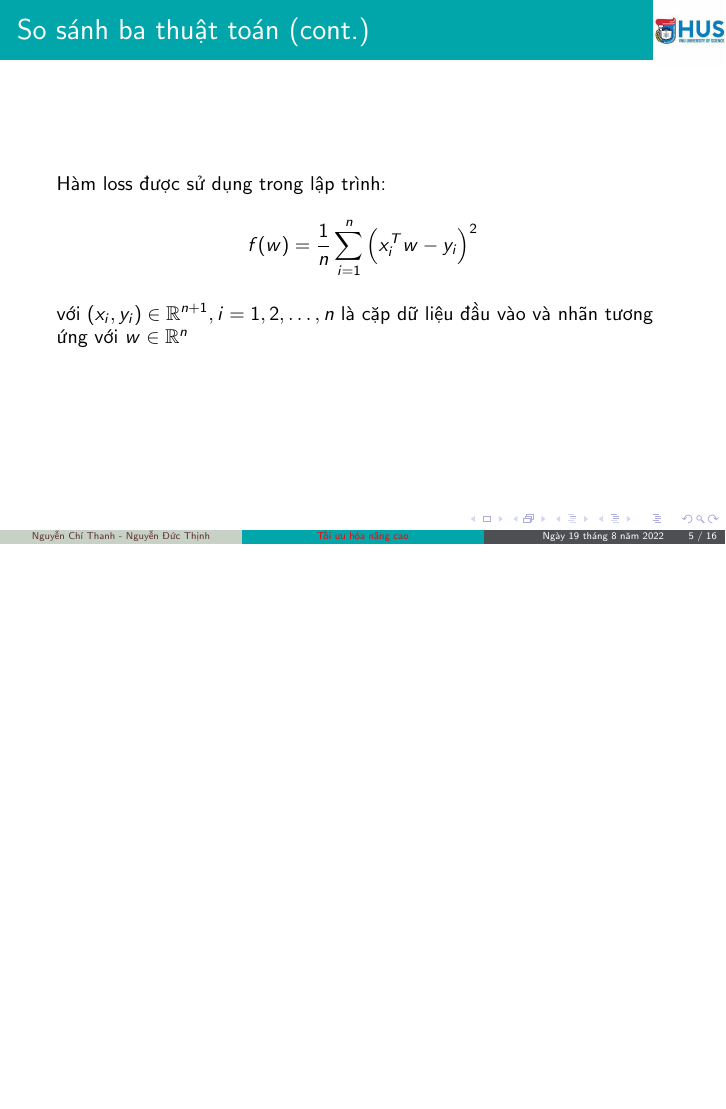
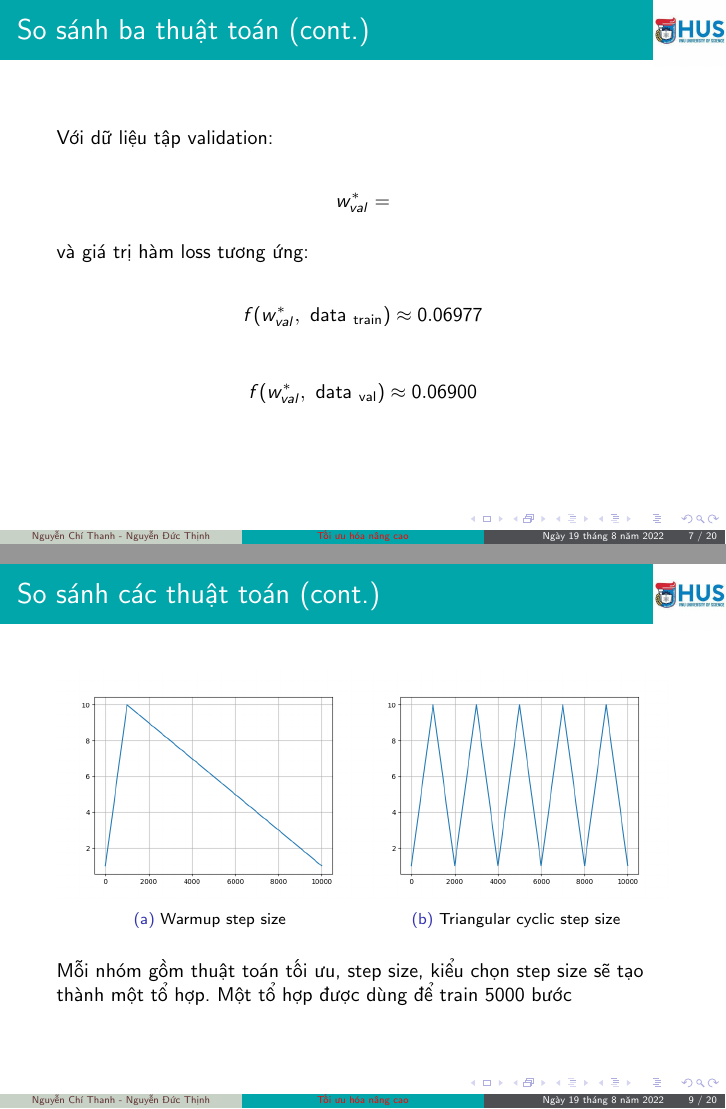
Before and after one commit to NguyenThanhAI/Advanced_Optimization_Excercises_3_Slide, LaTeX slides (excercises_3.tex): page 5 of 16 before the commit and pages 7 and 9 of 20 after it, the two joined at a grey line, the shorter picture padded with empty space. Compiled offline with pdfLaTeX.

Commit message:
1h19 20/08/2022

```diff
--- a/excercises_3.tex
+++ b/excercises_3.tex
@@ -172,6 +171,97 @@
 		f(w) = \dfrac{1}{n}\sum_{i=1}^{n}\Big( x_i^T w - y_i \Big)^2
 	\end{equation*}
 	với $(x_i, y_i) \in \mathbb{R}^{n+1}, i=1, 2, \dots, n$ là cặp dữ liệu đầu vào và nhãn tương ứng với $w \in \mathbb{R}^n$
+
+	\framebreak
+	Nghiệm tối ưu (khi các cột của ma trận $X$ độc lập tuyến tính):
+
+	\begin{equation*}
+		w^{*} = \Big(X^T X \Big)^{-1}X^T y
+	\end{equation*}
+
+	Với dữ liệu tập train:
+
+	\begin{equation*}
+		w_{train}^{*} =
+	\end{equation*}
+
+	và giá trị hàm loss tương ứng:
+
+	\begin{equation*}
+		f(w_{train}^{*}, \text{ data }_{\text{train}}) \approx 0.04804
+	\end{equation*}
+
+	\begin{equation*}
+		f(w_{train}^{*}, \text{ data }_{\text{val}}) \approx 0.04959
+	\end{equation*}
+
+	\framebreak
+
+	Với dữ liệu tập validation:
+
+	\begin{equation*}
+		w_{val}^{*} =
+	\end{equation*}
+
+	và giá trị hàm loss tương ứng:
+
+	\begin{equation*}
+		f(w_{val}^{*}, \text{ data }_{\text{train}}) \approx 0.06977
+	\end{equation*}
+
+	\begin{equation*}
+		f(w_{val}^{*}, \text{ data }_{\text{val}}) \approx 0.06900
+	\end{equation*}
+\end{frame}
+
+\begin{frame}[allowframebreaks]{So sánh các thuật toán}
+	Các thuật toán được so sánh:
+	\begin{multicols}{3}
+	\begin{enumerate}
+		\item Gradient Descent
+  		\item Newton
+    	\item Accelerated
+     	\item BFGS
+      	\item DFP
+        \item Momentum
+        \item Adagrad
+        \item Adadelta
+        \item RMSProp
+        \item Adam
+        \item Adamax
+        \item AMSGrad
+        \item Nadam
+        \item AdaBelief
+        \item RAdam
+        \item Avagrad
+	\end{enumerate}
+	\end{multicols}
+	Các step size: $10^{-4}, 10^{-3}, 10^{-2}, 10^{-1}, 1, 2, 5, 10$
+
+	Các kiểu chọn step size từng bước: Fixed, Backtracking, Inverse decay, Warmup, Triangular Cyclic
+
+	%\begin{figure}
+	%	\centering
+	%	\begin{subfigure}[b]{0.45\textwidth}
+	%		\centering
+	%		\includegraphics[width=\textwidth]{Thanh/warmup_lr.png}
+	%		\caption{$y=x$}
+	%	\end{subfigure}
+	%	\hfill
+	%	\begin{subfigure}[b]{0.45\textwidth}
+	%		\centering
+	%		\includegraphics[width=\textwidth]{Thanh/triangular_cyclic.png}
+	%		\caption{$y=3sinx$}
+	%	\end{subfigure}
+	%\end{figure}
+	\begin{figure}[!htp]
+		% Maximum length
+		\subfloat[Warmup step size]{\label{fig1:a}\includegraphics[width=0.5\linewidth]{Thanh/warmup_lr.png}}\hfill
+		\subfloat[Triangular cyclic step size]{\label{fig1:b}\includegraphics[width=0.5\linewidth]{Thanh/triangular_cyclic.png}}%
+	  \end{figure}
+
+	Mỗi nhóm gồm thuật toán tối ưu, step size, kiểu chọn step size sẽ tạo thành một tổ hợp.
+	Một tổ hợp được dùng để train 5000 bước
 \end{frame}
 
 \begin{frame}[allowframebreaks]{Tài liệu tham khảo}
```
Also changed, not shown: New Text Document.txt (deleted), figures/Thanh/triangular_cyclic.png (added), figures/Thanh/warmup_lr.png (added), excercises_3.tex (1 more changed lines).
